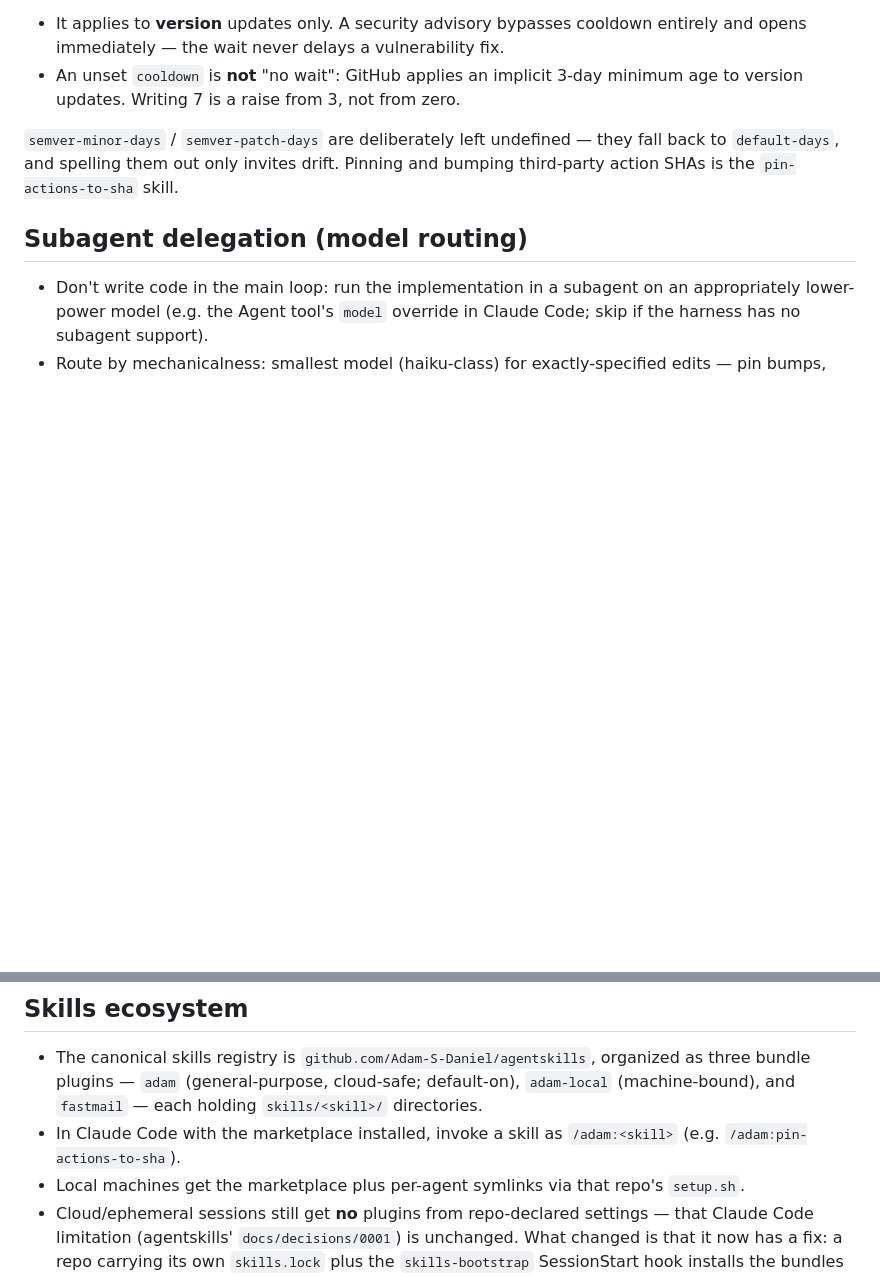
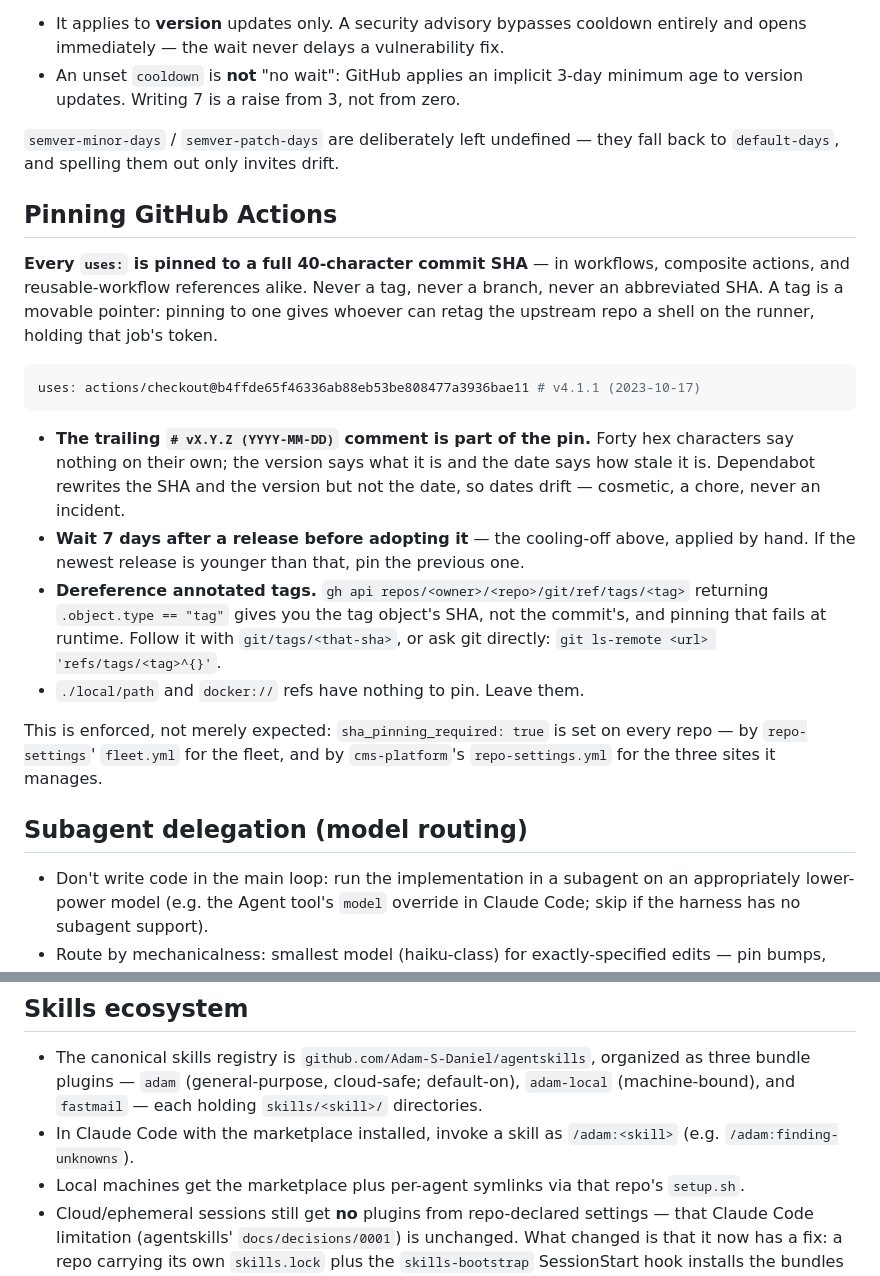
Before and after one commit to Adam-S-Daniel/scratch-claude-001, a Markdown page: AGENTS.md, 2 parts joined by grey strips. Rendered like a GitHub page; blank space fills up the shorter version.

Commit message:
chore: sync AGENTS.md from _agent-guidance
Sections: none
Managed content updated by the central _agent-guidance repository.

````diff
--- a/AGENTS.md
+++ b/AGENTS.md
@@ -132,7 +132,36 @@ Two things about that setting are easy to get wrong:
 
 `semver-minor-days` / `semver-patch-days` are deliberately left undefined —
 they fall back to `default-days`, and spelling them out only invites drift.
-Pinning and bumping third-party action SHAs is the `pin-actions-to-sha` skill.
+
+## Pinning GitHub Actions
+
+**Every `uses:` is pinned to a full 40-character commit SHA** — in workflows,
+composite actions, and reusable-workflow references alike. Never a tag, never a
+branch, never an abbreviated SHA. A tag is a movable pointer: pinning to one
+gives whoever can retag the upstream repo a shell on the runner, holding that
+job's token.
+
+```yaml
+uses: actions/checkout@b4ffde65f46336ab88eb53be808477a3936bae11 # v4.1.1 (2023-10-17)
+```
+
+- **The trailing `# vX.Y.Z (YYYY-MM-DD)` comment is part of the pin.** Forty hex
+  characters say nothing on their own; the version says what it is and the date
+  says how stale it is. Dependabot rewrites the SHA and the version but not the
+  date, so dates drift — cosmetic, a chore, never an incident.
+- **Wait 7 days after a release before adopting it** — the cooling-off above,
+  applied by hand. If the newest release is younger than that, pin the previous
+  one.
+- **Dereference annotated tags.** `gh api repos/<owner>/<repo>/git/ref/tags/<tag>`
+  returning `.object.type == "tag"` gives you the tag object's SHA, not the
+  commit's, and pinning that fails at runtime. Follow it with
+  `git/tags/<that-sha>`, or ask git directly:
+  `git ls-remote <url> 'refs/tags/<tag>^{}'`.
+- `./local/path` and `docker://` refs have nothing to pin. Leave them.
+
+This is enforced, not merely expected: `sha_pinning_required: true` is set on
+every repo — by `repo-settings`' `fleet.yml` for the fleet, and by
+`cms-platform`'s `repo-settings.yml` for the three sites it manages.
 
 ## Subagent delegation (model routing)
 
@@ -165,7 +194,7 @@ Pinning and bumping third-party action SHAs is the `pin-actions-to-sha` skill.
   default-on), `adam-local` (machine-bound), and `fastmail` — each holding
   `skills/<skill>/` directories.
 - In Claude Code with the marketplace installed, invoke a skill as
-  `/adam:<skill>` (e.g. `/adam:pin-actions-to-sha`).
+  `/adam:<skill>` (e.g. `/adam:finding-unknowns`).
 - Local machines get the marketplace plus per-agent symlinks via that repo's
   `setup.sh`.
 - Cloud/ephemeral sessions still get **no** plugins from repo-declared
````
